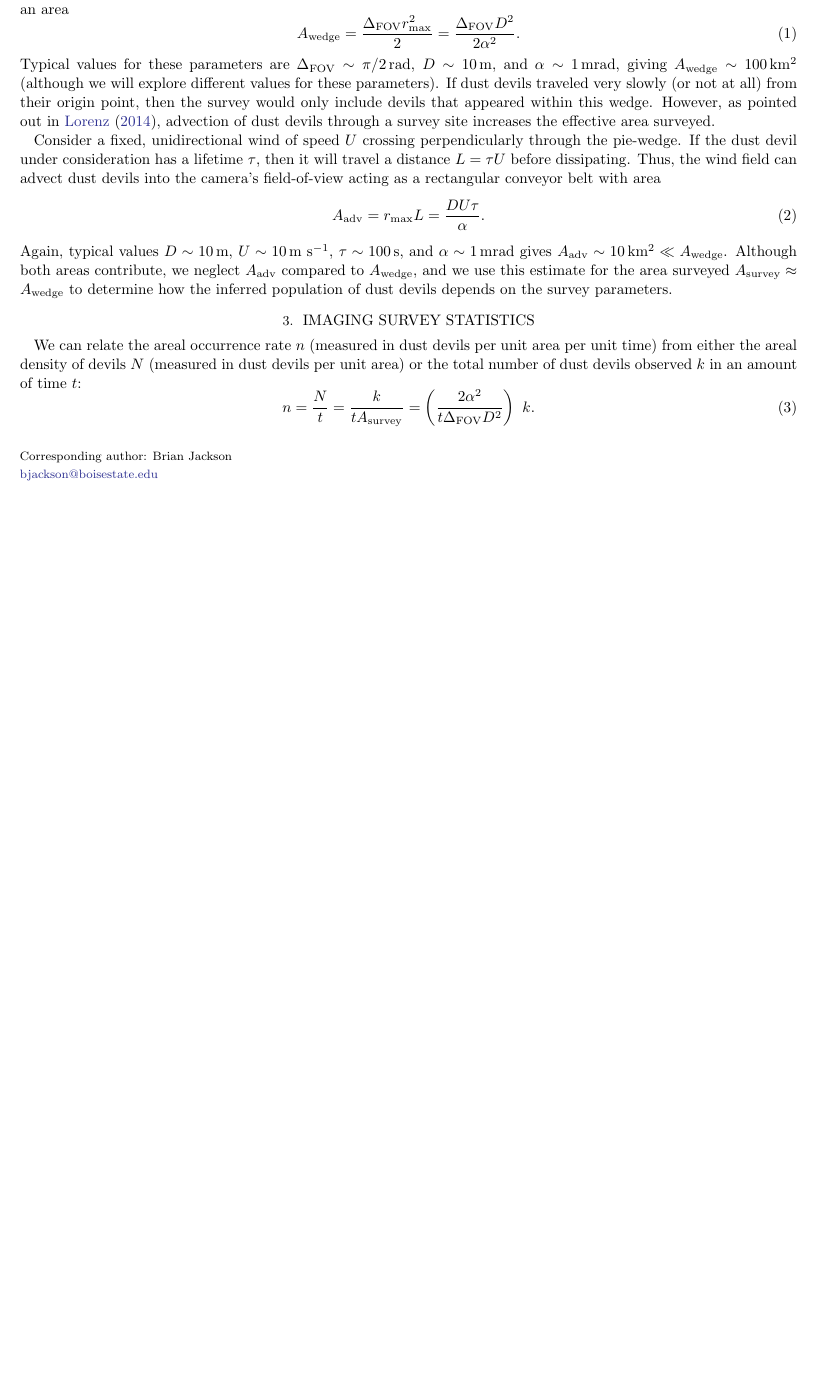
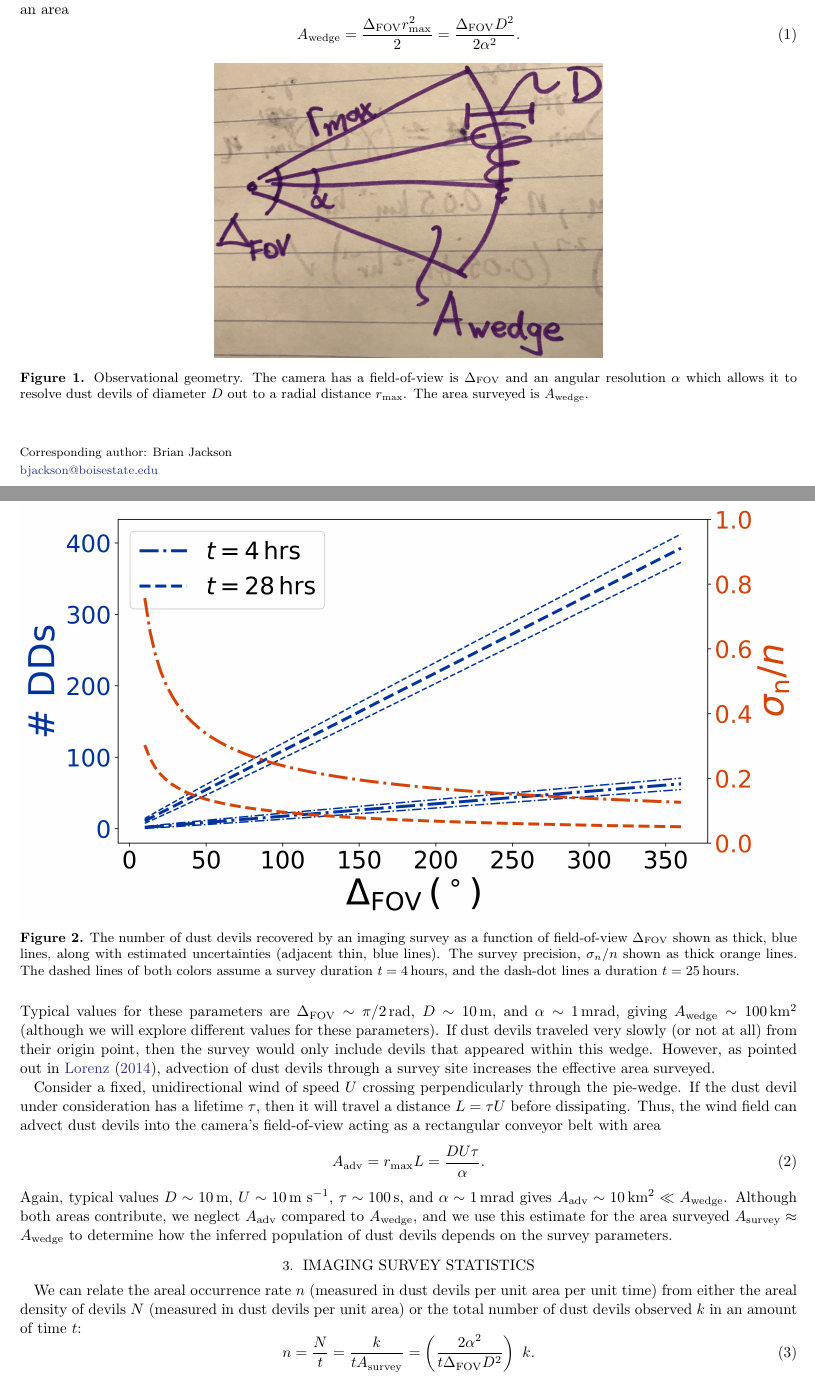
Before and after one commit to BoiseStatePlanetary/Recovering-Martian-Dust-Devil-Population, a LaTeX paper (sample63.tex): part of page 1 of 3 before the commit and two parts of pages 1 and 2 of 4 after it, the two joined at a grey line, cut so that both start at the same text, the shorter picture padded with empty space. Compiled offline with pdfLaTeX.

Commit message:
Updates from Overleaf

```diff
--- a/sample63.tex
+++ b/sample63.tex
@@ -300,6 +307,14 @@ Consider a fixed, unidirectional wind of speed $U$ crossing perpendicularly thro
 Again, typical values $D \sim 10\,{\rm m}$, $U \sim 10\,{\rm m\ s^{-1}}$, $\tau \sim 100\,{\rm s}$, and $\alpha \sim 1\,{\rm mrad}$ gives $A_{\rm adv} \sim 10\,{\rm km^2} \ll A_{\rm wedge}$. Although both areas contribute, we neglect $A_{\rm adv}$ compared to $A_{\rm wedge}$, and we use this estimate for the area surveyed $A_{\rm survey} \approx A_{\rm wedge}$ to determine how the inferred population of dust devils depends on the survey parameters.
 
 \section{Imaging Survey Statistics}
+
+\begin{figure}
+    \centering
+    \includegraphics[width=\textwidth]{figures/DDs_vs_Delta.jpg}
+    \caption{The number of dust devils recovered by an imaging survey as a function of field-of-view $\Delta_{\rm FOV}$ shown as thick, blue lines, along with estimated uncertainties (adjacent thin, blue lines). The survey precision, $\sigma_n/n$ shown as thick orange lines. The dashed lines of both colors assume a survey duration $t = 4\,{\rm hours}$, and the dash-dot lines a duration $t = 25\,{\rm hours}$.}
+    \label{fig:DDs_vs_Delta}
+\end{figure}
+
 We can relate the areal occurrence rate $n$ (measured in dust devils per unit area per unit time) from either the areal density of devils $N$ (measured in dust devils per unit area) or the total number of dust devils observed $k$ in an amount of time $t$:
 \begin{equation}
    n = \frac{N}{t} = \frac{k}{t A_{\rm survey}} = \left( \frac{2 \alpha^2}{t \Delta_{\rm FOV} D^2} \right)\ k.
```
Also changed, not shown: sample63.tex (9 more changed lines).
